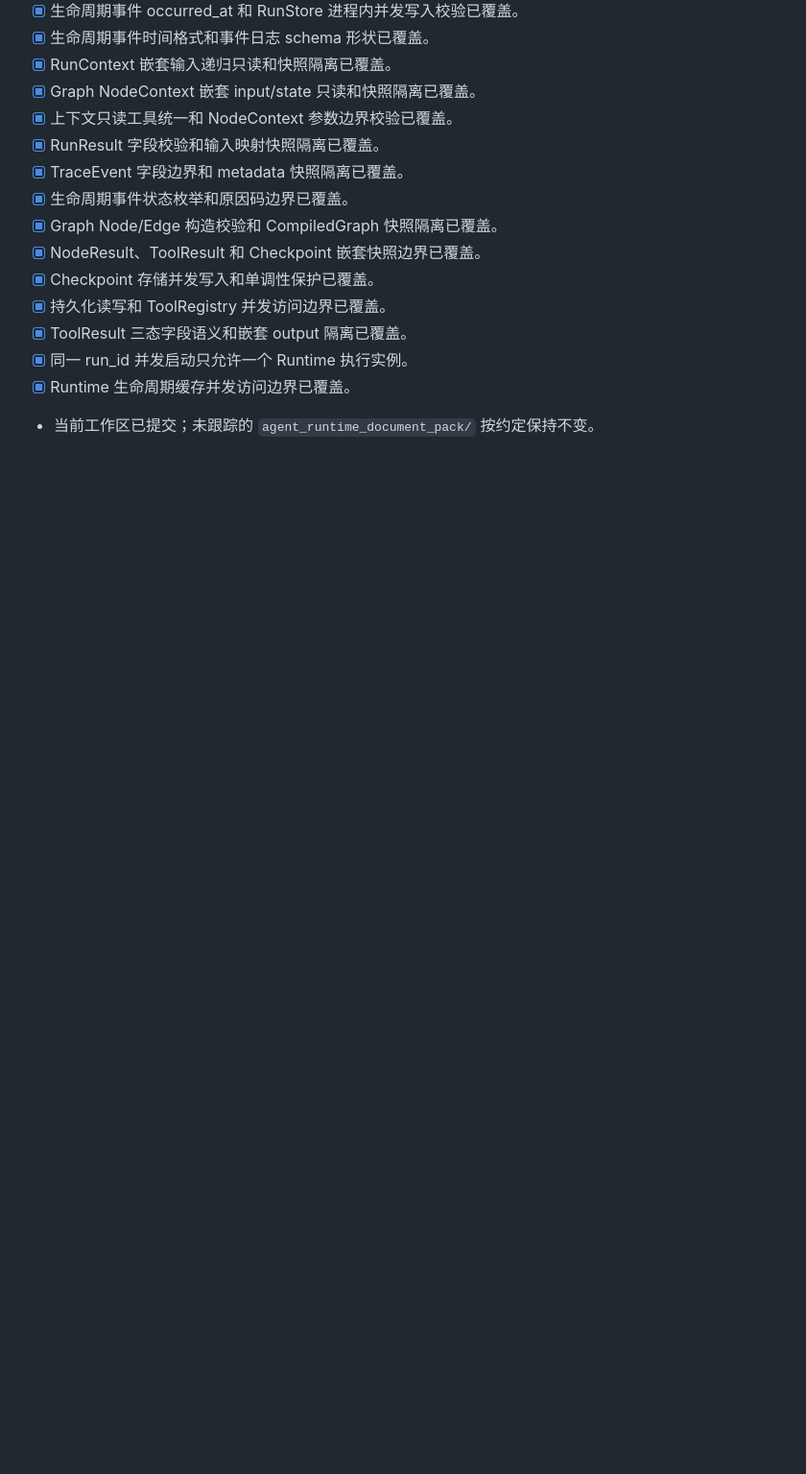
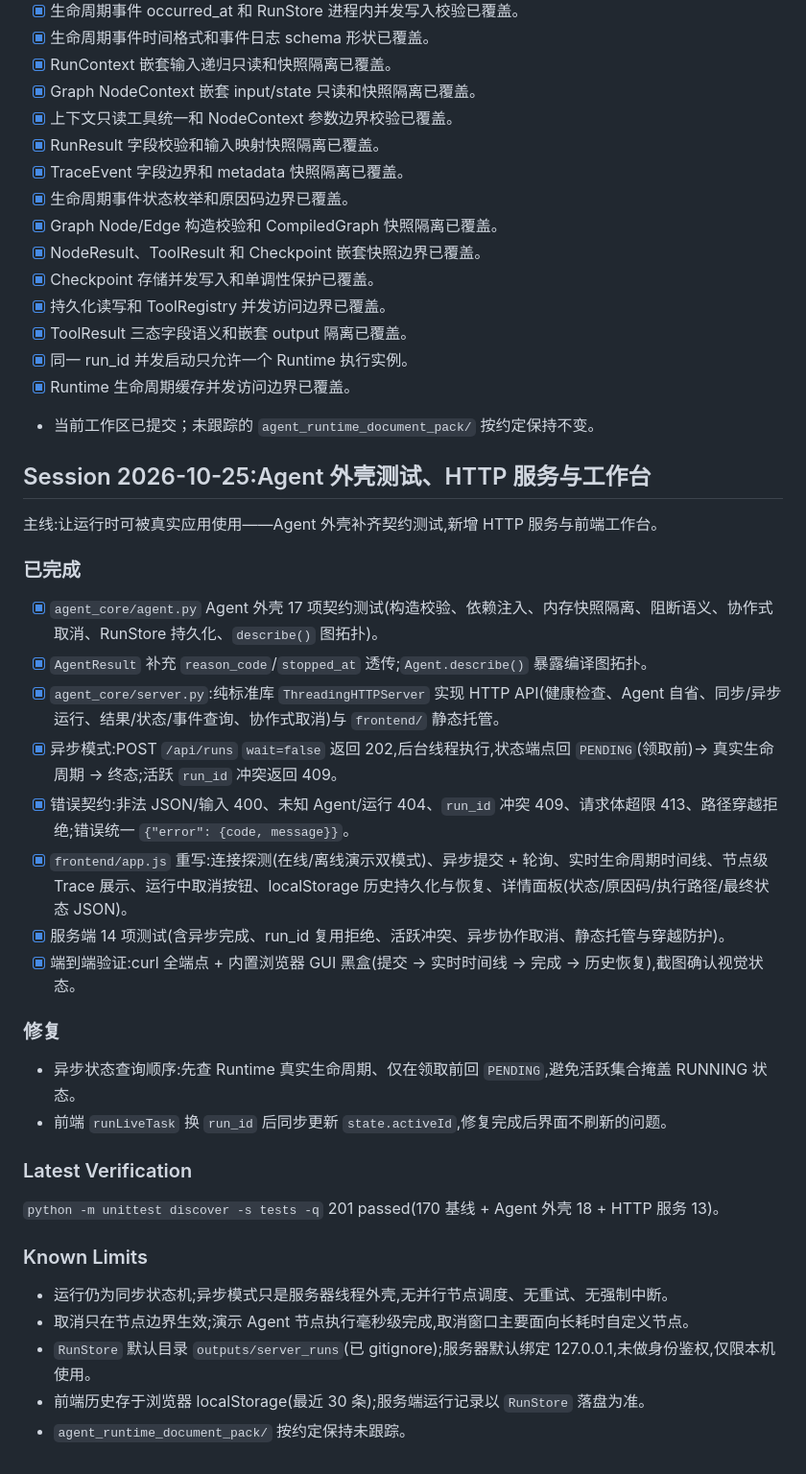
Before and after one commit to AAA-Allen/agent-core, a Markdown page: DEVELOPMENT_PROGRESS.md, the part around the change. Shown at 96% size. Rendered like a GitHub page; blank space fills up the shorter version.

```diff
--- a/DEVELOPMENT_PROGRESS.md
+++ b/DEVELOPMENT_PROGRESS.md
@@ -116,3 +116,35 @@
 - [x] 同一 run_id 并发启动只允许一个 Runtime 执行实例。
 - [x] Runtime 生命周期缓存并发访问边界已覆盖。
 - 当前工作区已提交；未跟踪的 `agent_runtime_document_pack/` 按约定保持不变。
+
+## Session 2026-10-25:Agent 外壳测试、HTTP 服务与工作台
+
+主线:让运行时可被真实应用使用——Agent 外壳补齐契约测试,新增 HTTP 服务与前端工作台。
+
+### 已完成
+
+- [x] `agent_core/agent.py` Agent 外壳 17 项契约测试(构造校验、依赖注入、内存快照隔离、阻断语义、协作式取消、RunStore 持久化、`describe()` 图拓扑)。
+- [x] `AgentResult` 补充 `reason_code`/`stopped_at` 透传;`Agent.describe()` 暴露编译图拓扑。
+- [x] `agent_core/server.py`:纯标准库 `ThreadingHTTPServer` 实现 HTTP API(健康检查、Agent 自省、同步/异步运行、结果/状态/事件查询、协作式取消)与 `frontend/` 静态托管。
+- [x] 异步模式:POST `/api/runs` `wait=false` 返回 202,后台线程执行,状态端点回 `PENDING`(领取前)→ 真实生命周期 → 终态;活跃 `run_id` 冲突返回 409。
+- [x] 错误契约:非法 JSON/输入 400、未知 Agent/运行 404、`run_id` 冲突 409、请求体超限 413、路径穿越拒绝;错误统一 `{"error": {code, message}}`。
+- [x] `frontend/app.js` 重写:连接探测(在线/离线演示双模式)、异步提交 + 轮询、实时生命周期时间线、节点级 Trace 展示、运行中取消按钮、localStorage 历史持久化与恢复、详情面板(状态/原因码/执行路径/最终状态 JSON)。
+- [x] 服务端 14 项测试(含异步完成、run_id 复用拒绝、活跃冲突、异步协作取消、静态托管与穿越防护)。
+- [x] 端到端验证:curl 全端点 + 内置浏览器 GUI 黑盒(提交 → 实时时间线 → 完成 → 历史恢复),截图确认视觉状态。
+
+### 修复
+
+- 异步状态查询顺序:先查 Runtime 真实生命周期、仅在领取前回 `PENDING`,避免活跃集合掩盖 RUNNING 状态。
+- 前端 `runLiveTask` 换 `run_id` 后同步更新 `state.activeId`,修复完成后界面不刷新的问题。
+
+### Latest Verification
+
+`python -m unittest discover -s tests -q` 201 passed(170 基线 + Agent 外壳 18 + HTTP 服务 13)。
+
+### Known Limits
+
+- 运行仍为同步状态机;异步模式只是服务器线程外壳,无并行节点调度、无重试、无强制中断。
+- 取消只在节点边界生效;演示 Agent 节点执行毫秒级完成,取消窗口主要面向长耗时自定义节点。
+- `RunStore` 默认目录 `outputs/server_runs`(已 gitignore);服务器默认绑定 127.0.0.1,未做身份鉴权,仅限本机使用。
+- 前端历史存于浏览器 localStorage(最近 30 条);服务端运行记录以 `RunStore` 落盘为准。
+- `agent_runtime_document_pack/` 按约定保持未跟踪。
```
Also changed, not shown: README.md (+28 -1 lines).
